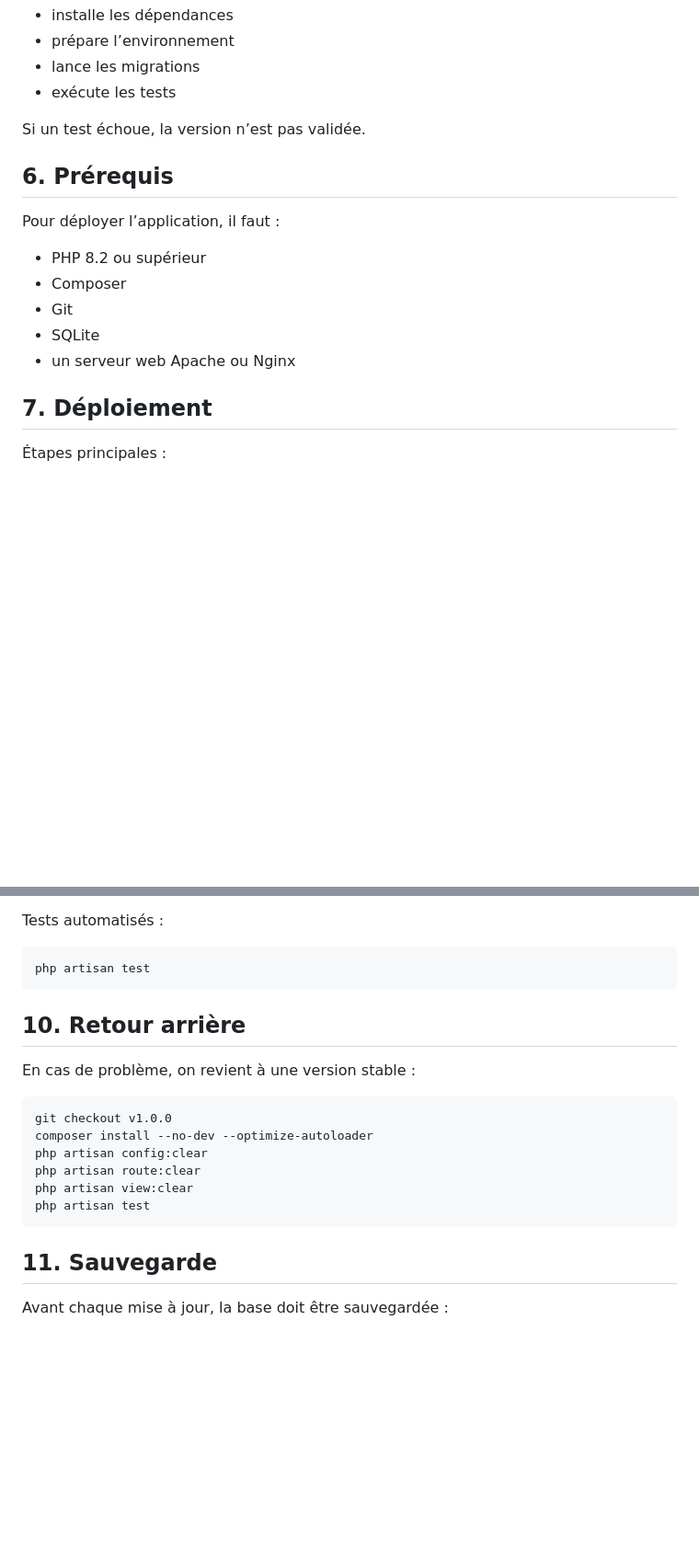
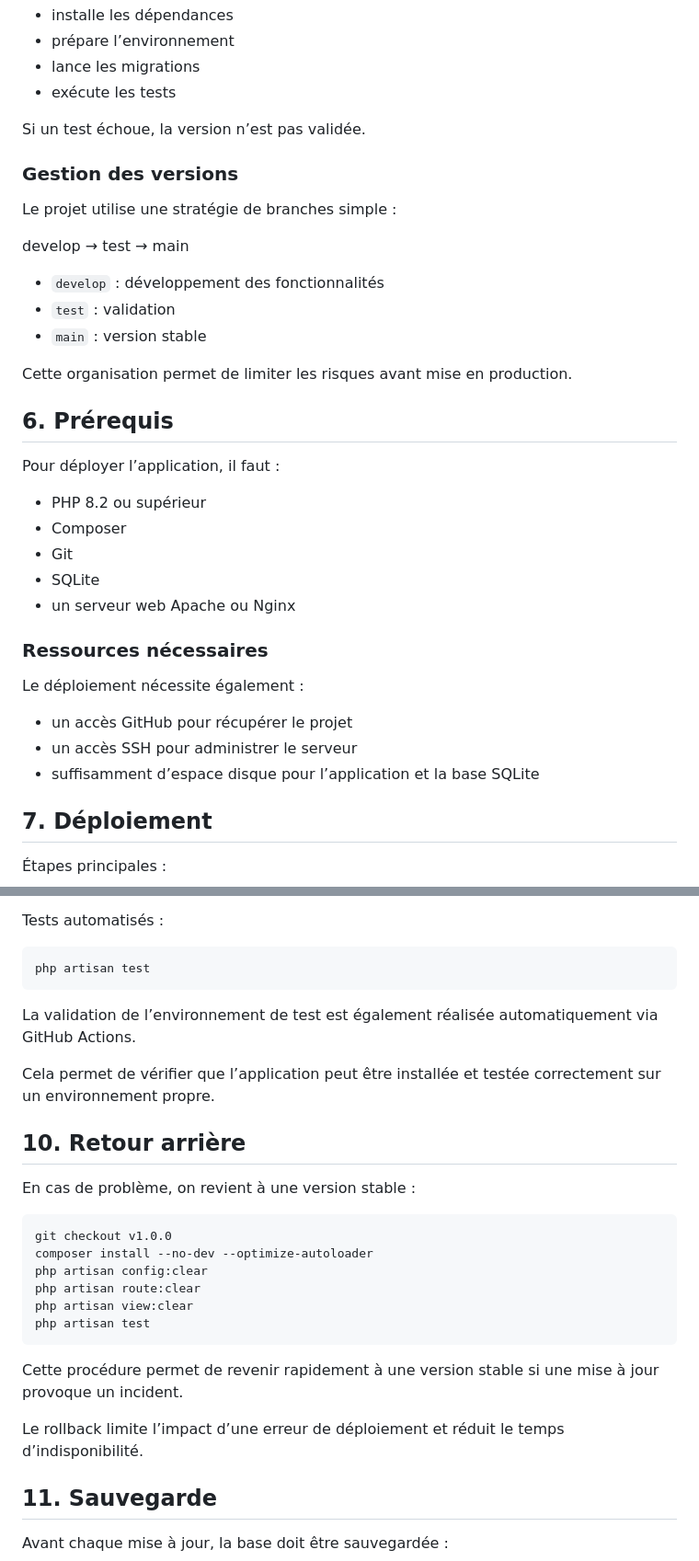
Before and after one commit to ElieMouchnino/CesiZen, a Markdown page: docs/02-plan-deploiement.md, 2 parts joined by grey strips. Shown at 92% size. Rendered like a GitHub page; blank space fills up the shorter version.

````diff
--- a/docs/02-plan-deploiement.md
+++ b/docs/02-plan-deploiement.md
@@ -70,6 +104,18 @@ Elle est configurée dans :
 
 Si un test échoue, la version n’est pas validée.
 
+### Gestion des versions
+
+Le projet utilise une stratégie de branches simple :
+
+develop → test → main
+
+- `develop` : développement des fonctionnalités
+- `test` : validation
+- `main` : version stable
+
+Cette organisation permet de limiter les risques avant mise en production.
+
 ## 6. Prérequis
 
 Pour déployer l’application, il faut :
@@ -79,6 +125,14 @@ Pour déployer l’application, il faut :
 - Git
 - SQLite
 - un serveur web Apache ou Nginx
+
+### Ressources nécessaires
+
+Le déploiement nécessite également :
+
+- un accès GitHub pour récupérer le projet
+- un accès SSH pour administrer le serveur
+- suffisamment d’espace disque pour l’application et la base SQLite
 
 ## 7. Déploiement
 
@@ -135,6 +189,10 @@ Tests automatisés :
 php artisan test
 ```
 
+La validation de l’environnement de test est également réalisée automatiquement via GitHub Actions.
+
+Cela permet de vérifier que l’application peut être installée et testée correctement sur un environnement propre.
+
 ## 10. Retour arrière
 
 En cas de problème, on revient à une version stable :
@@ -147,6 +205,10 @@ php artisan route:clear
 php artisan view:clear
 php artisan test
 ```
+
+Cette procédure permet de revenir rapidement à une version stable si une mise à jour provoque un incident.
+
+Le rollback limite l’impact d’une erreur de déploiement et réduit le temps d’indisponibilité.
 
 ## 11. Sauvegarde
 
````
Also changed, not shown: other parts of docs/02-plan-deploiement.md (+38 -4 lines).
